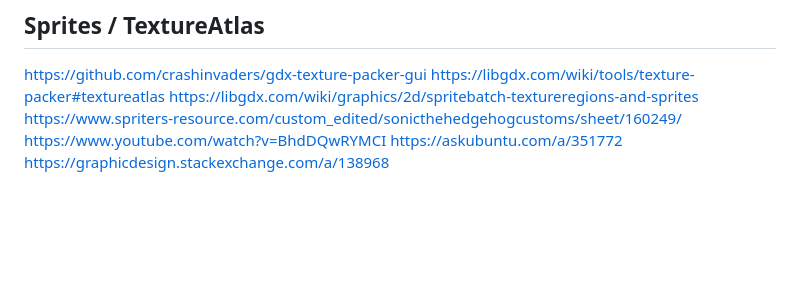
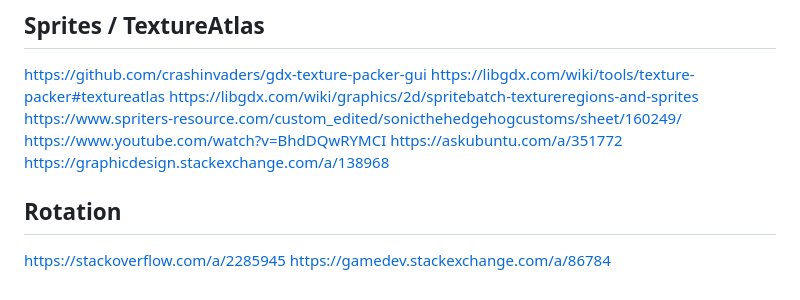
Before and after one commit to SonicGDX/SonicSwirl, a Markdown page: SOURCES.md, the part around the change. Drawn GitHub-style; blank space fills up the shorter version.

Commit message:
Add sources

```diff
--- a/SOURCES.md
+++ b/SOURCES.md
@@ -143,3 +143,7 @@ https://www.spriters-resource.com/custom_edited/sonicthehedgehogcustoms/sheet/16
 https://www.youtube.com/watch?v=BhdDQwRYMCI
 https://askubuntu.com/a/351772
 https://graphicdesign.stackexchange.com/a/138968
+
+## Rotation
+https://stackoverflow.com/a/2285945
+https://gamedev.stackexchange.com/a/86784
```
